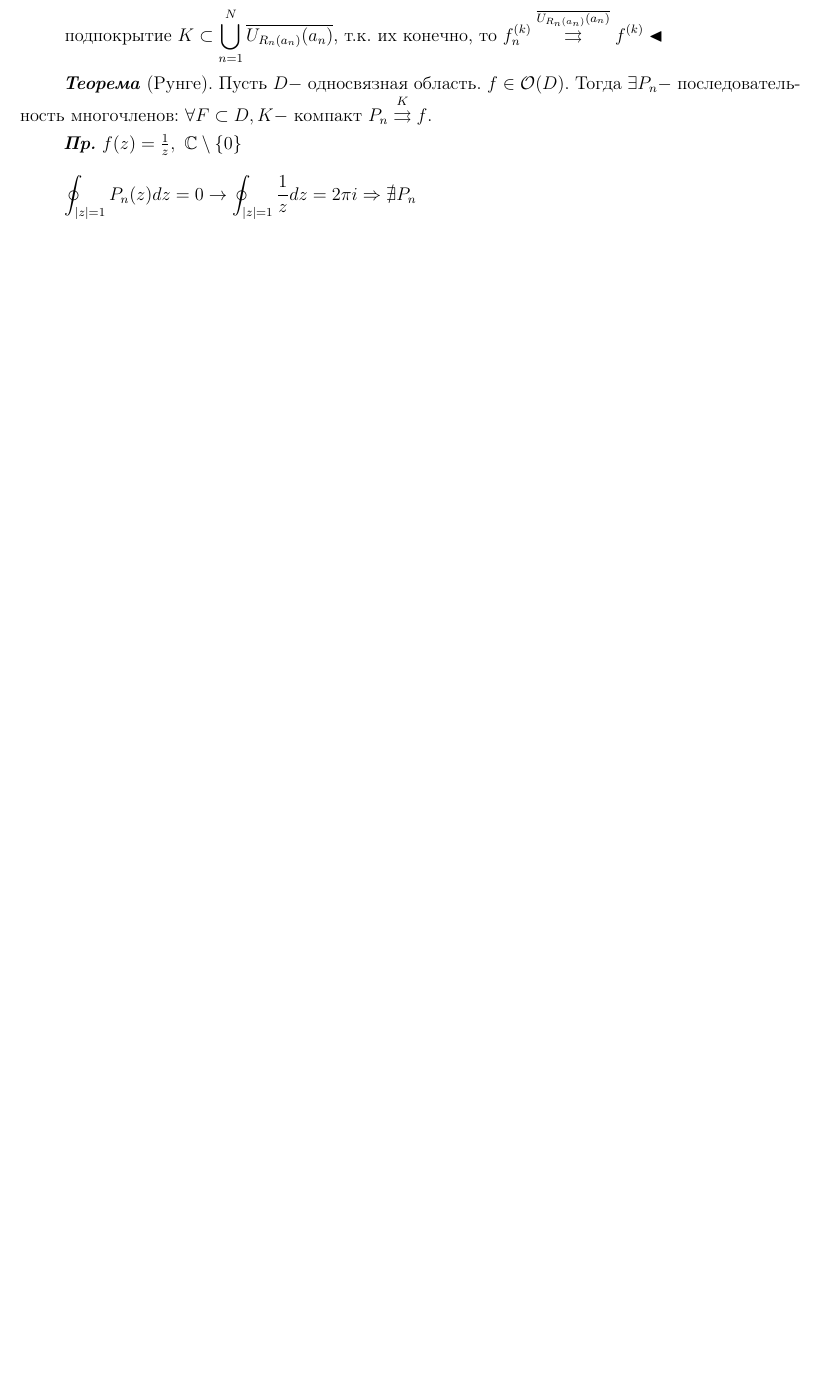
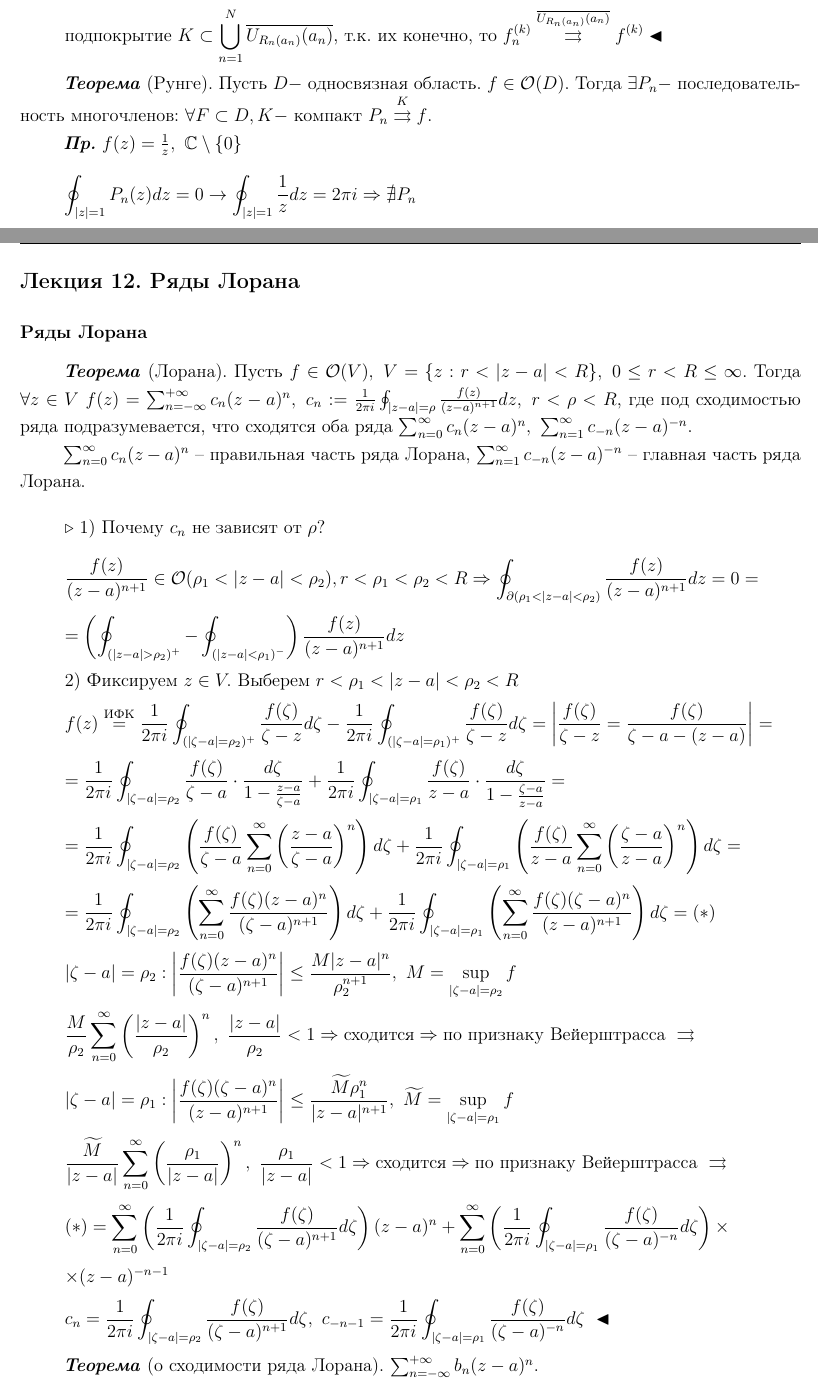
Before and after one commit to dozy-owl/Complex_analysis, a LaTeX document (main.tex, which reads lecture12.tex): part of page 29 of 37 before the commit and two parts of pages 29 and 30 of 40 after it, the two joined at a grey line, cut so that both start at the same text, the shorter picture padded with empty space. The pictures show the PDF file main.pdf that the author committed with the source.

Commit message:
upd 9, 12

```diff
--- /dev/null
+++ b/lecture12.tex
@@ -0,0 +1,22 @@
+\section{Лекция 12. Ряды Лорана}
+\subsection{Ряды Лорана}
+\textbfit{Теорема} (Лорана). Пусть $f \in \mathcal{O}(V), \ V = \{z: r < |z-a|< R\}, \ 0 \leq r < R \leq \infty.$ Тогда $\forall z \in V \ f(z) = \sum_{n=-\infty}^{+\infty} c_n (z-a)^n, \ c_n := \frac{1}{2\pi i} \oint_{|z-a|=\rho} \frac{f(z)}{(z-a)^{n+1}}dz, \ r<\rho<R$, где под сходимостью ряда подразумевается, что сходятся оба ряда  $\sum_{n=0}^\infty c_n(z-a)^n, \ \sum_{n=1}^{\infty}c_{-n} (z-a)^{-n}$.
+
+$\sum_{n=0}^\infty c_n(z-a)^n$ -- правильная часть ряда Лорана, $\sum_{n=1}^{\infty}c_{-n} (z-a)^{-n}$ -- главная часть ряда Лорана.
+\[\triangleright \ 1) \text{ Почему $c_n$ не зависят от $\rho$?}\]
+\[\frac{f(z)}{(z-a)^{n+1}} \in \mathcal{O}(\rho_1 < |z-a|<\rho_2), r<\rho_1<\rho_2<R \Rightarrow \oint_{\partial(\rho_1<|z-a|<\rho_2)} \frac{f(z)}{(z-a)^{n+1}}dz = 0 =\]
+\[=\left(\oint_{(|z-a|>\rho_2)^+} - \oint_{(|z-a|<\rho_1)^-}\right)\frac{f(z)}{(z-a)^{n+1}}dz\]
+\[2) \ \text{Фиксируем } z \in V. \text{ Выберем } r<\rho_1< |z-a|<\rho_2<R\]
+\[f(z) \overset{\text{ИФК}}{=} \frac{1}{2\pi i}\oint_{(|\zeta-a|=\rho_2)^+} \frac{f(\zeta)}{\zeta-z}d\zeta - \frac{1}{2\pi i} \oint_{(|\zeta-a|=\rho_1)^+} \frac{f(\zeta)}{\zeta-z}d\zeta = \left|\frac{f(\zeta)}{\zeta-z} =\frac{f(\zeta)}{\zeta-a-(z-a)}\right|=\]
+\[=\frac{1}{2\pi i} \oint_{|\zeta-a|=\rho_2} \frac{f(\zeta)}{\zeta -a}\cdot \frac{d\zeta}{1-\frac{z-a}{\zeta-a}} + \frac{1}{2\pi i} \oint_{|\zeta-a|=\rho_1} \frac{f(\zeta)}{z-a} \cdot \frac{d\zeta}{1-\frac{\zeta - a}{z-a}} =\]
+\[=\frac{1}{2\pi i} \oint_{|\zeta-a|=\rho_2}\left(\frac{f(\zeta)}{\zeta-a}\sum_{n=0}^\infty \left(\frac{z-a}{\zeta-a}\right)^n \right)d\zeta +\frac{1}{2\pi i}\oint_{|\zeta-a|=\rho_1}\left( \frac{f(\zeta)}{z-a} \sum_{n=0}^\infty \left(\frac{\zeta-a}{z-a}\right)^n \right)d\zeta =\]
+\[=\frac{1}{2\pi i} \oint_{|\zeta-a|=\rho_2} \left(\sum_{n=0}^\infty \frac{f(\zeta)(z-a)^n}{(\zeta-a)^{n+1}}\right)d\zeta+\frac{1}{2\pi i}\oint_{|\zeta-a|=\rho_1} \left(\sum_{n=0}^\infty \frac{f(\zeta)(\zeta-a)^n}{(z-a)^{n+1}}\right)d\zeta = (*)\]
+\[|\zeta-a|=\rho_2:\left|\frac{f(\zeta )(z -a)^n}{(\zeta-a)^{n+1}}\right| \leq \frac{M |z-a|^n}{\rho_2^{n+1}}, \ M = \sup_{|\zeta-a|=\rho_2}f\]
+\[\frac{M}{\rho_2}\sum_{n=0}^\infty \left(\frac{|z-a|}{\rho_2}\right)^n, \ \frac{|z-a|}{\rho_2} < 1 \Rightarrow \text{сходится} \Rightarrow \text{по признаку Вейерштрасса } \rightrightarrows\]
+\[|\zeta-a|=\rho_1:\left|\frac{f(\zeta )(\zeta -a)^n}{(z-a)^{n+1}}\right| \leq \frac{\widetilde{M} \rho_1^n}{|z-a|^{n+1}}, \ \widetilde{M} = \sup_{|\zeta-a|=\rho_1}f\]
+\[\frac{\widetilde{M}}{|z-a|}\sum_{n=0}^\infty \left(\frac{\rho_1}{|z-a|}\right)^n, \ \frac{\rho_1}{|z-a|} < 1 \Rightarrow \text{сходится} \Rightarrow \text{по признаку Вейерштрасса } \rightrightarrows\]
+\[(*) = \sum_{n=0}^\infty \left(\frac{1}{2\pi i} \oint_{|\zeta-a|=\rho_2} \frac{f(\zeta)}{(\zeta-a)^{n+1}} d\zeta \right) (z-a)^n + \sum_{n=0}^\infty \left(\frac{1}{2\pi i}\oint_{|\zeta-a|=\rho_1}\frac{f(\zeta)}{(\zeta-a)^{-n}} d\zeta\right) \times\]
+\[\times (z-a)^{-n-1}\]
+\[c_n = \frac{1}{2\pi i} \oint_{|\zeta-a|=\rho_2} \frac{f(\zeta)}{(\zeta-a)^{n+1}} d\zeta, \ c_{-n-1} = \frac{1}{2\pi i}\oint_{|\zeta-a|=\rho_1}\frac{f(\zeta)}{(\zeta-a)^{-n}} d\zeta \ \blacktriangleleft\]
+
+\textbfit{Теорема} (о сходимости ряда Лорана). $\sum_{n=-\infty}^{+\infty} b_n (z-a)^n.$
@@ -0,0 +28,5 @@
+\[f_2(z) = \sum_{n=1}^\infty \frac{b_{-n}}{(z-a)^n} \text{ сходится абсолютно при } \left|\frac{1}{z-a}\right| < \frac{1}{r} \Leftrightarrow |z-a| > r, \ \text{ расходится при}\]
+\[|z-a| < r\]
+\[g(w) = \sum_{1}^\infty b_{-n}w^n \ \forall K \in \{|w| < r\} \overset{K}{\rightrightarrows}\]
+\[K \overset{\frac{1}{w}}{\to} K_1 \text{ -- компакт}, \ \{0\} \notin K, \frac{1}{w} \in C\]
+\[\sup_{w \in K} \left|g(w)-\sum_{n=1}^N b_{-n} w^n\right| = \sup_{z \in K_1} \left|f_2(z) - \sum_{n=1}^\infty b_{-n} (z-a)^{-n}\right| \Rightarrow \sum_{n=1}^\infty b_{-n} (z-a)^{-n} \overset{K}{\rightrightarrows} f_2(z)\]
@@ -0,0 +46 @@
+$|c_n| \leq \frac{M(\rho)}{\rho^n},$ где $M(\rho) = \sup_{|z-a|=\rho} |f(z)|.$
@@ -0,0 +69,5 @@
+\[(3) \Rightarrow (4): \ \mathring{U_{\epsilon'}}(a) \ f(z) = \sum_{n=0}^\infty c_n (z-a)^n = (*)\]
+\[f(a) := c_0 \Rightarrow (*) \text{ выполнено в } U_{\epsilon'}(a) \Rightarrow f \in \mathcal{O}(U_{\epsilon'}(a))\]
+\[(4) \Rightarrow (1): \ \text{ очев } \blacktriangleleft\]
+
+\textbfit{Замечание.} Радиус сходимости ряда Лорана (Тейлора) равен расстоянию от центра $a$ до ближайшей ОТ (НО не УОТ, т.к. в ней можем доопределить).
```
Also changed, not shown: lecture9.tex (+1 -0 lines), main.tex (+2 -1 lines), main.pdf, lecture12.tex (40 more changed lines).
